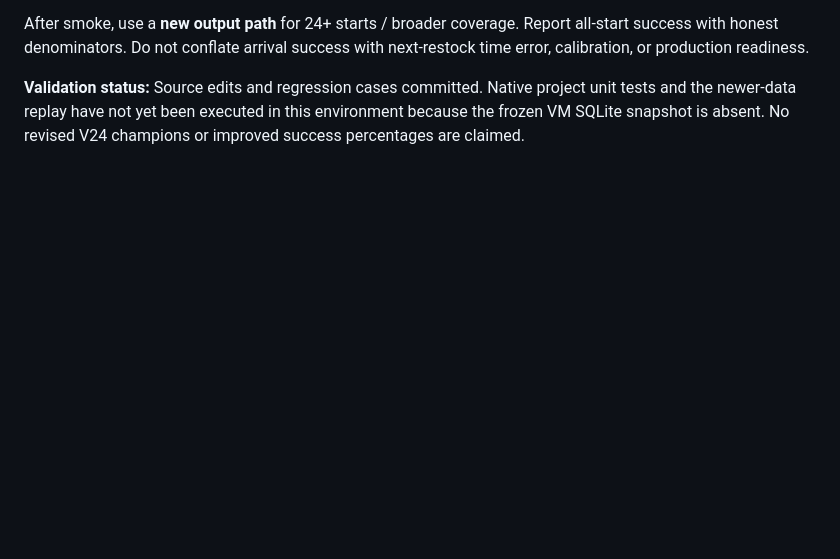
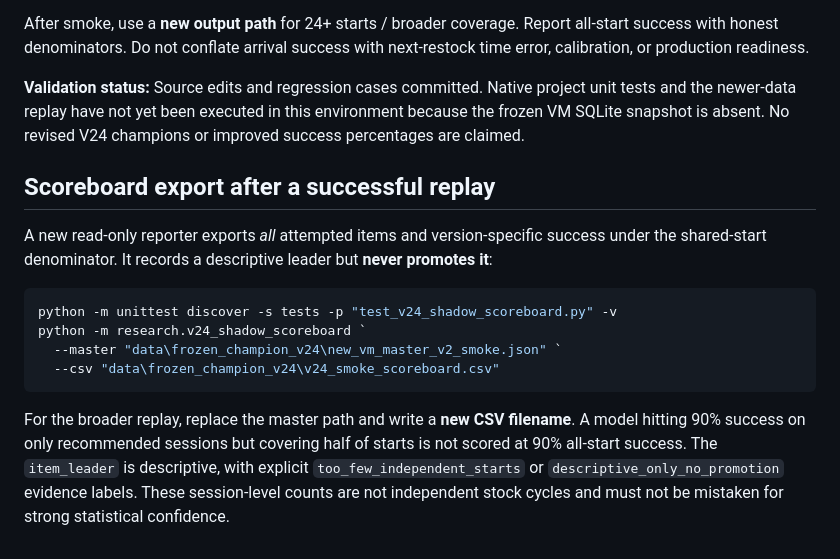
Before and after one commit to fungjkTorn/torn-fren, a Markdown page: research/v24_replay_validation_checkpoint_2026-10-08.md, the part around the change. Rendered like a GitHub page; blank space fills up the shorter version.

Commit message:
docs(v24): add per-item scoreboard command and no-promotion guard

````diff
--- a/research/v24_replay_validation_checkpoint_2026-10-08.md
+++ b/research/v24_replay_validation_checkpoint_2026-10-08.md
@@ -63,3 +63,16 @@ Optional: `--registry data\torn_fren_matched_provisional_registry.json` preserve
 After smoke, use a **new output path** for 24+ starts / broader coverage. Report all-start success with honest denominators. Do not conflate arrival success with next-restock time error, calibration, or production readiness.
 
 **Validation status:** Source edits and regression cases committed. Native project unit tests and the newer-data replay have not yet been executed in this environment because the frozen VM SQLite snapshot is absent. No revised V24 champions or improved success percentages are claimed.
+
+## Scoreboard export after a successful replay
+
+A new read-only reporter exports *all* attempted items and version-specific success under the shared-start denominator. It records a descriptive leader but **never promotes it**:
+
+```powershell
+python -m unittest discover -s tests -p "test_v24_shadow_scoreboard.py" -v
+python -m research.v24_shadow_scoreboard `
+  --master "data\frozen_champion_v24\new_vm_master_v2_smoke.json" `
+  --csv "data\frozen_champion_v24\v24_smoke_scoreboard.csv"
+```
+
+For the broader replay, replace the master path and write a **new CSV filename**. A model hitting 90% success on only recommended sessions but covering half of starts is not scored at 90% all-start success. The `item_leader` is descriptive, with explicit `too_few_independent_starts` or `descriptive_only_no_promotion` evidence labels. These session-level counts are not independent stock cycles and must not be mistaken for strong statistical confidence.
````
